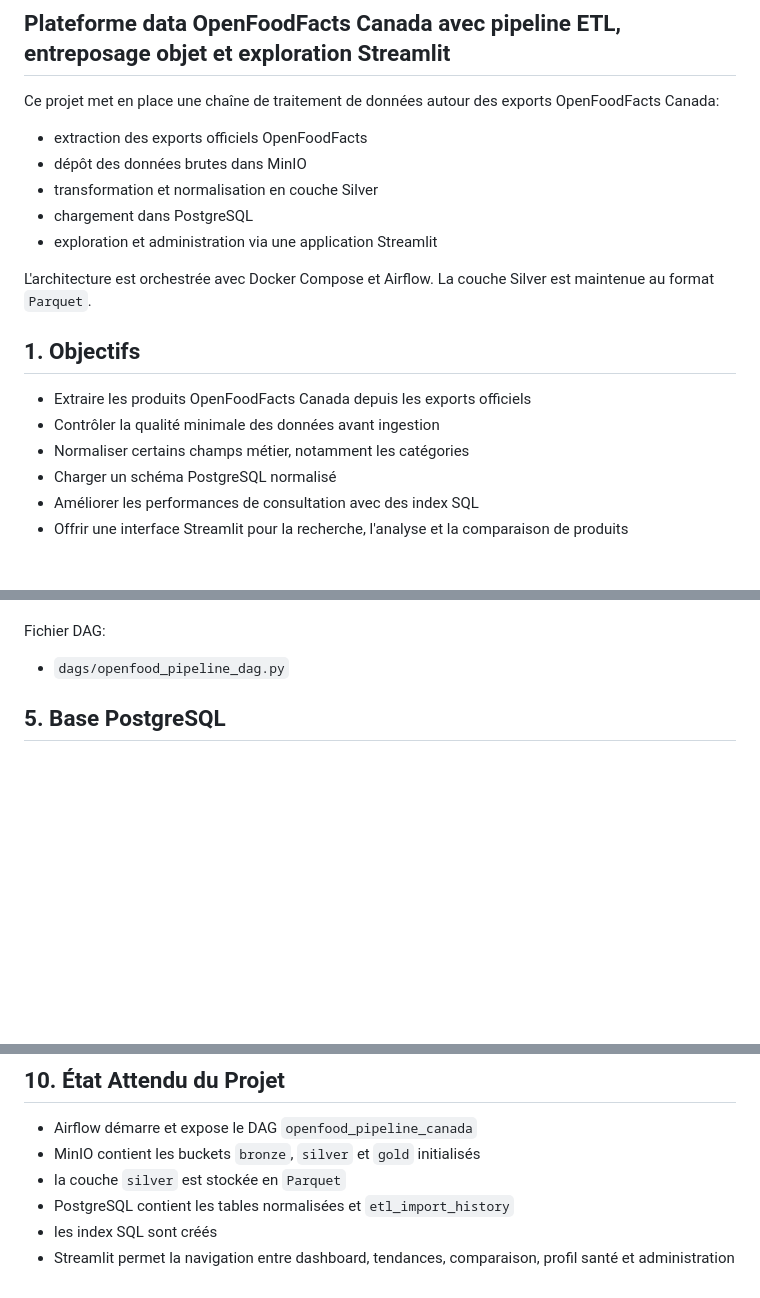
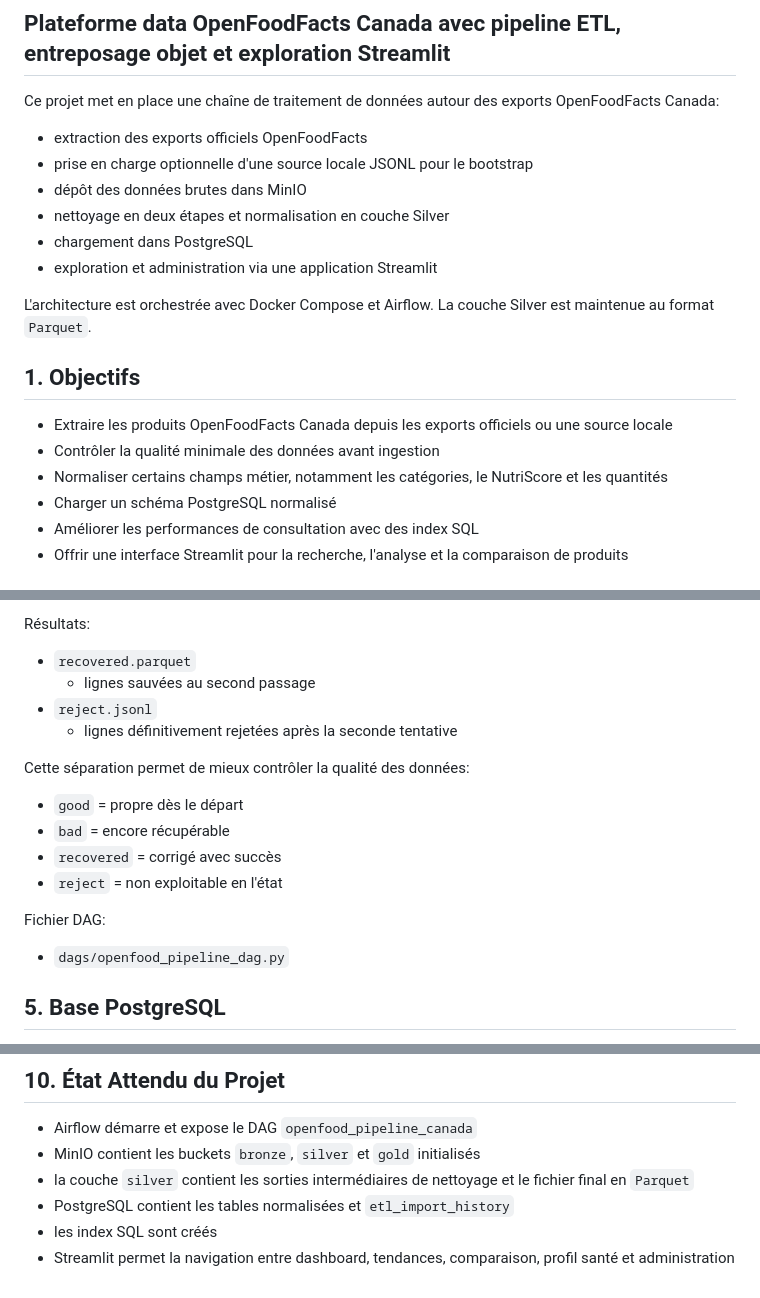
Before and after one commit to ablayefirst/openfoodfacts-projet-mig8110, a Markdown page: README.md, 3 parts joined by grey strips. Drawn GitHub-style; blank space fills up the shorter version.

```diff
--- a/README.md
+++ b/README.md
@@ -5,8 +5,9 @@
 Ce projet met en place une chaîne de traitement de données autour des exports OpenFoodFacts Canada:
 
 - extraction des exports officiels OpenFoodFacts
+- prise en charge optionnelle d'une source locale JSONL pour le bootstrap
 - dépôt des données brutes dans MinIO
-- transformation et normalisation en couche Silver
+- nettoyage en deux étapes et normalisation en couche Silver
 - chargement dans PostgreSQL
 - exploration et administration via une application Streamlit
 
@@ -14,9 +15,9 @@ L'architecture est orchestrée avec Docker Compose et Airflow. La couche Silver
 
 ## 1. Objectifs
 
-- Extraire les produits OpenFoodFacts Canada depuis les exports officiels
+- Extraire les produits OpenFoodFacts Canada depuis les exports officiels ou une source locale
 - Contrôler la qualité minimale des données avant ingestion
-- Normaliser certains champs métier, notamment les catégories
+- Normaliser certains champs métier, notamment les catégories, le NutriScore et les quantités
 - Charger un schéma PostgreSQL normalisé
 - Améliorer les performances de consultation avec des index SQL
 - Offrir une interface Streamlit pour la recherche, l'analyse et la comparaison de produits
@@ -112,3 +206,16 @@ Stratégie d'ingestion:
+Résultats:
+
+- `recovered.parquet`
+  - lignes sauvées au second passage
+- `reject.jsonl`
+  - lignes définitivement rejetées après la seconde tentative
+
+Cette séparation permet de mieux contrôler la qualité des données:
+
+- `good` = propre dès le départ
+- `bad` = encore récupérable
+- `recovered` = corrigé avec succès
+- `reject` = non exploitable en l'état
 
 Fichier DAG:
 
@@ -203,7 +325,7 @@ Identifiants par défaut utiles:
 
 - Airflow démarre et expose le DAG `openfood_pipeline_canada`
 - MinIO contient les buckets `bronze`, `silver` et `gold` initialisés
-- la couche `silver` est stockée en `Parquet`
+- la couche `silver` contient les sorties intermédiaires de nettoyage et le fichier final en `Parquet`
 - PostgreSQL contient les tables normalisées et `etl_import_history`
 - les index SQL sont créés
 - Streamlit permet la navigation entre dashboard, tendances, comparaison, profil santé et administration
```
Also changed, not shown: other parts of README.md (+130 -22 lines).
